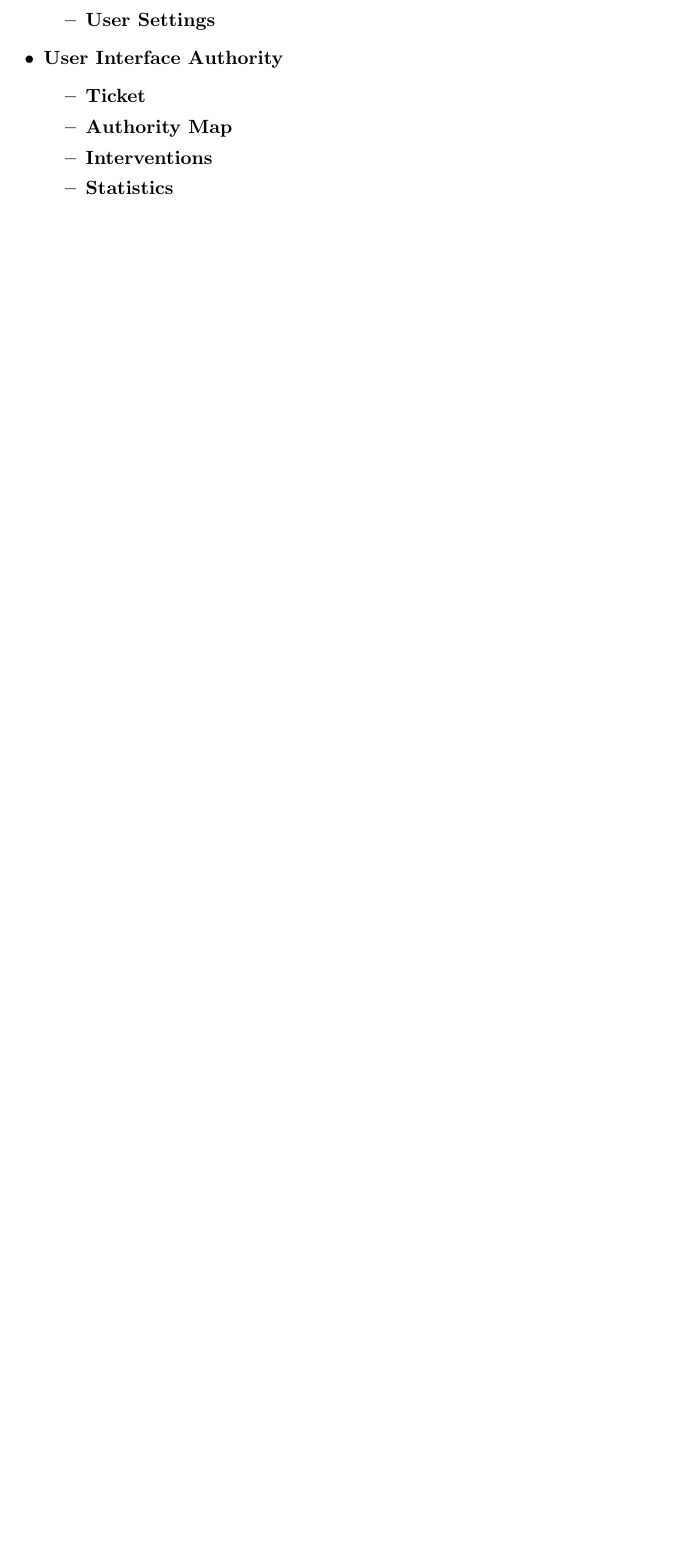
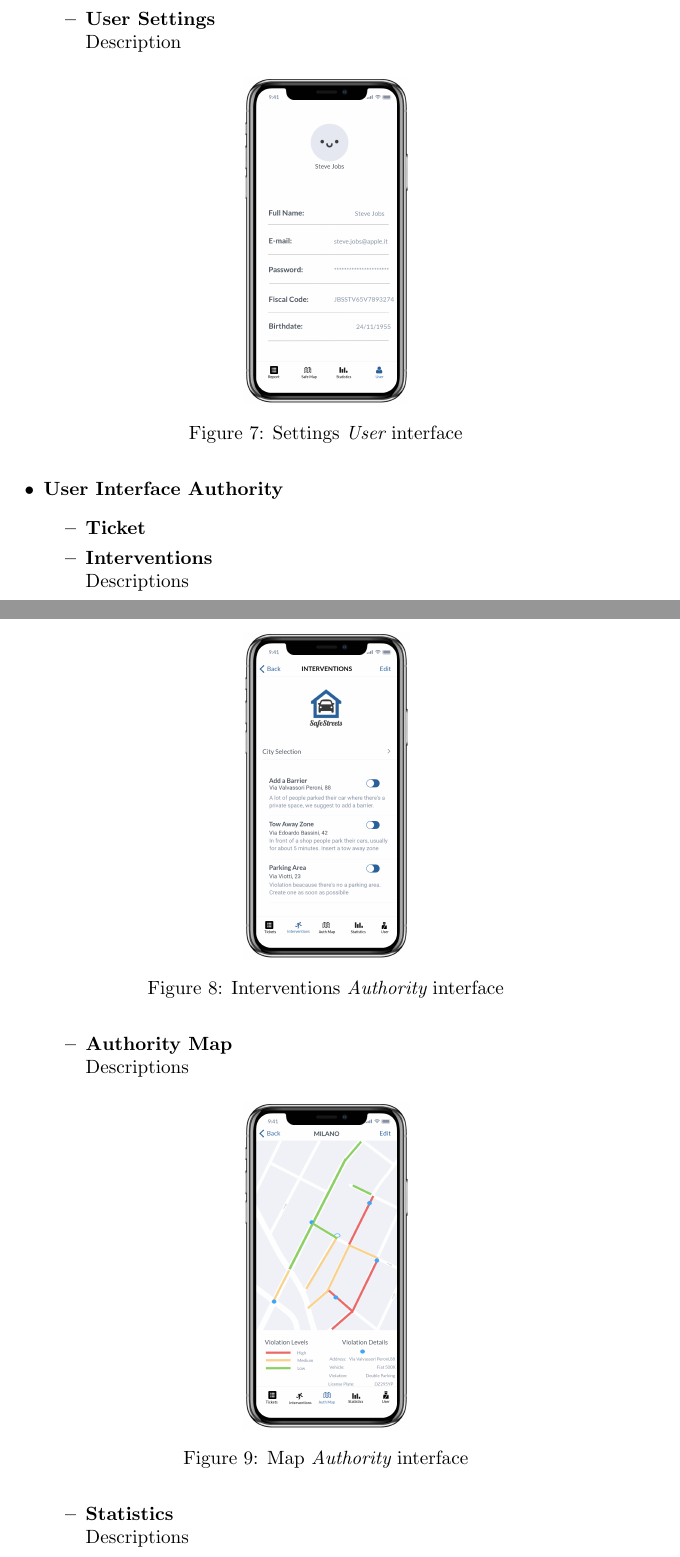
Before and after one commit to adrianomundo/FaddaMundoRota, a LaTeX document (RASD/RASD.tex): part of page 17 of 27 before the commit and two parts of pages 19 and 20 of 31 after it, the two joined at a grey line, cut so that both start at the same text, the shorter picture padded with empty space. Compiled offline with pdfLaTeX.

Commit message:
user interfaces added

```diff
--- a/RASD/RASD.tex
+++ b/RASD/RASD.tex
@@ -350,7 +350,3 @@ Violations includes (but are not limited to) parking where it is forbidden (outs
 
 		\item {\bf User Interface User}
 			\begin{itemize}
-			\item {\bf Report}
-			\item {\bf Safe Map}
-			\item {\bf Statistics}
-			\item {\bf User Settings}
@@ -357,8 +383,27 @@ Violations includes (but are not limited to) parking where it is forbidden (outs
+			\item {\bf User Settings} \\
+			Description
+			\begin{figure}[H]
+				\centering
+				\includegraphics[height=6cm]{Images/Interfaces/user_settings.png}
+				\caption{Settings {\it User} interface}
+			\end{figure}
 			\end{itemize}
 		\item {\bf User Interface Authority}
 			\begin{itemize}
 			\item {\bf Ticket}
-			\item {\bf Authority Map}
-			\item {\bf Interventions}
-			\item {\bf Statistics}
-			\item {\bf Authority Settings}
+			\item {\bf Interventions} \\
+			Descriptions
+			\begin{figure}[H]
+				\centering
+				\includegraphics[height=6cm]{Images/Interfaces/auth_interv.png}
+				\caption{Interventions {\it Authority} interface}
+			\end{figure}
+			\item {\bf Authority Map} \\
+			Descriptions
+			\begin{figure}[H]
+				\centering
+				\includegraphics[height=6cm]{Images/Interfaces/auth_map.png}
+				\caption{Map {\it Authority} interface}
+			\end{figure}
+			\item {\bf Statistics} \\
+			Descriptions
@@ -364,0 +414 @@ Violations includes (but are not limited to) parking where it is forbidden (outs
+			\end{figure}
```
Also changed, not shown: RASD/Images/Interfaces/auth_interv.png (added), RASD/Images/Interfaces/auth_map.png (added), RASD/Images/Interfaces/auth_settings.png (added), RASD/Images/Interfaces/auth_stats.png (added), RASD/Images/Interfaces/user_report_done.png (added), RASD/RASD.tex (47 more changed lines).
